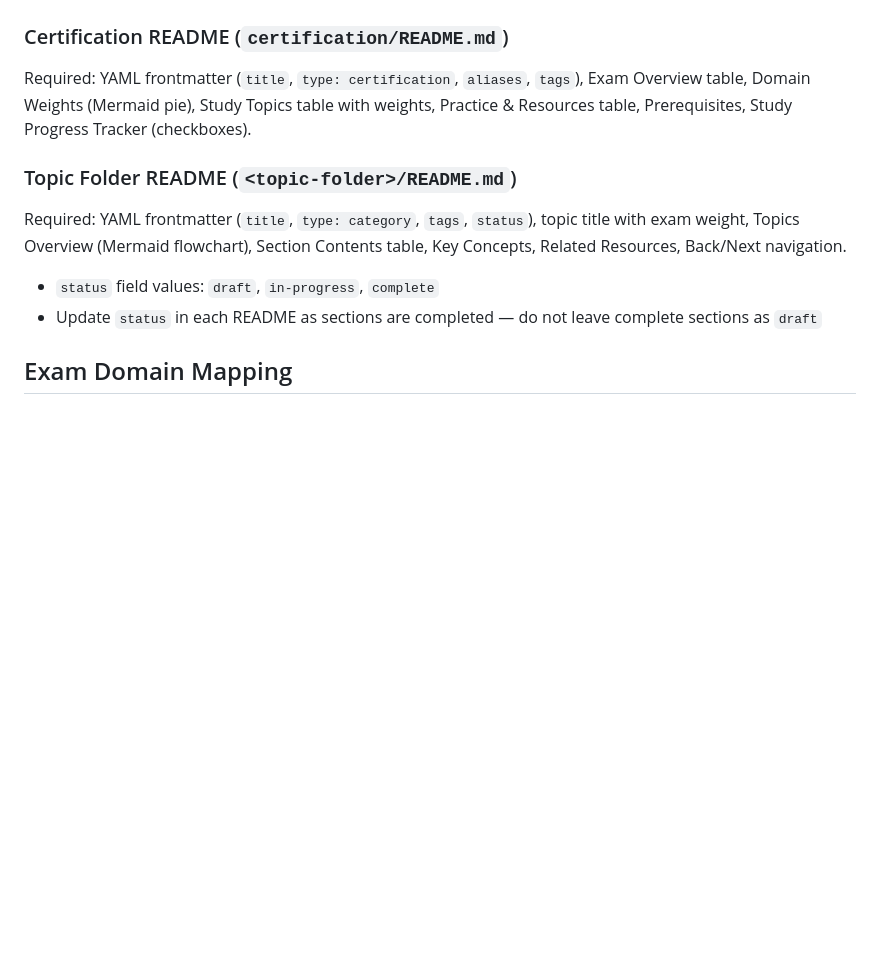
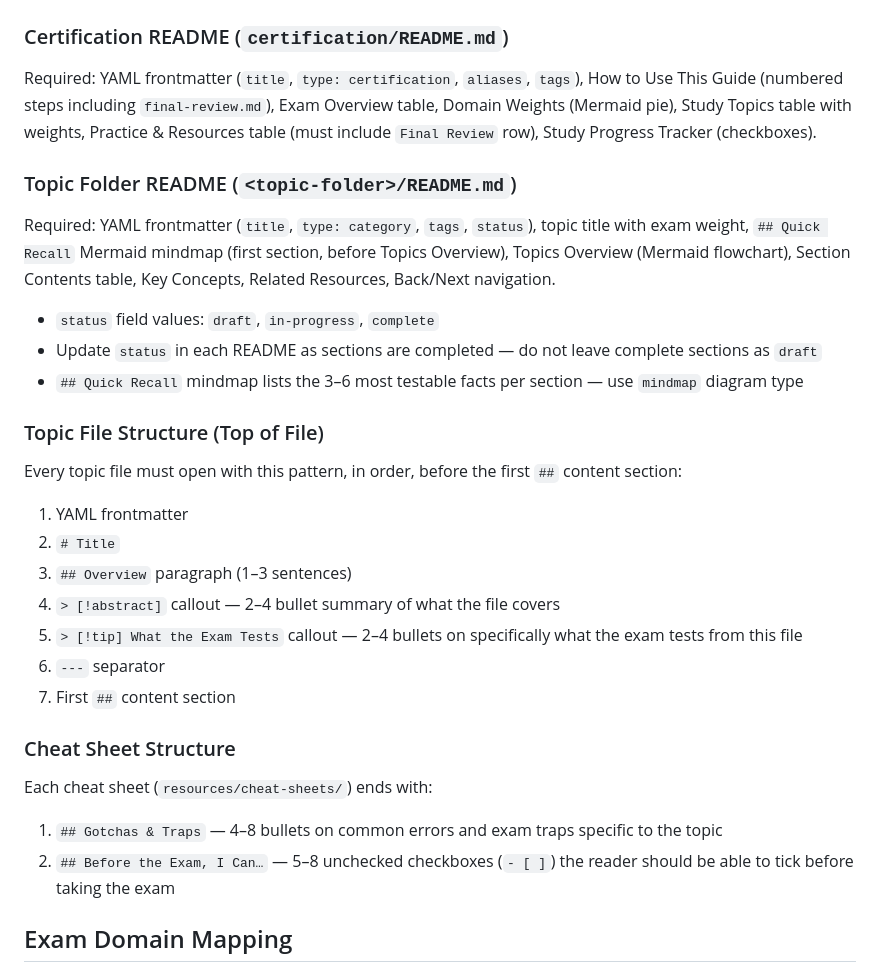
Before and after one commit to kengio/dp-800-study-guide, a Markdown page: CLAUDE.md, the part around the change. Drawn GitHub-style; blank space fills up the shorter version.

```diff
--- a/CLAUDE.md
+++ b/CLAUDE.md
@@ -107,14 +107,34 @@ Terminal sections in this exact order:
 
 ### Certification README (`certification/README.md`)
 
-Required: YAML frontmatter (`title`, `type: certification`, `aliases`, `tags`), Exam Overview table, Domain Weights (Mermaid pie), Study Topics table with weights, Practice & Resources table, Prerequisites, Study Progress Tracker (checkboxes).
+Required: YAML frontmatter (`title`, `type: certification`, `aliases`, `tags`), How to Use This Guide (numbered steps including `final-review.md`), Exam Overview table, Domain Weights (Mermaid pie), Study Topics table with weights, Practice & Resources table (must include `Final Review` row), Study Progress Tracker (checkboxes).
 
 ### Topic Folder README (`<topic-folder>/README.md`)
 
-Required: YAML frontmatter (`title`, `type: category`, `tags`, `status`), topic title with exam weight, Topics Overview (Mermaid flowchart), Section Contents table, Key Concepts, Related Resources, Back/Next navigation.
+Required: YAML frontmatter (`title`, `type: category`, `tags`, `status`), topic title with exam weight, `## Quick Recall` Mermaid mindmap (first section, before Topics Overview), Topics Overview (Mermaid flowchart), Section Contents table, Key Concepts, Related Resources, Back/Next navigation.
 
 - `status` field values: `draft`, `in-progress`, `complete`
 - Update `status` in each README as sections are completed — do not leave complete sections as `draft`
+- `## Quick Recall` mindmap lists the 3–6 most testable facts per section — use `mindmap` diagram type
+
+### Topic File Structure (Top of File)
+
+Every topic file must open with this pattern, in order, before the first `##` content section:
+
+1. YAML frontmatter
+2. `# Title`
+3. `## Overview` paragraph (1–3 sentences)
+4. `> [!abstract]` callout — 2–4 bullet summary of what the file covers
+5. `> [!tip] What the Exam Tests` callout — 2–4 bullets on specifically what the exam tests from this file
+6. `---` separator
+7. First `##` content section
+
+### Cheat Sheet Structure
+
+Each cheat sheet (`resources/cheat-sheets/`) ends with:
+
+1. `## Gotchas & Traps` — 4–8 bullets on common errors and exam traps specific to the topic
+2. `## Before the Exam, I Can…` — 5–8 unchecked checkboxes (`- [ ]`) the reader should be able to tick before taking the exam
 
 ## Exam Domain Mapping
 
```
Also changed, not shown: certification/README.md (+5 -3 lines).
